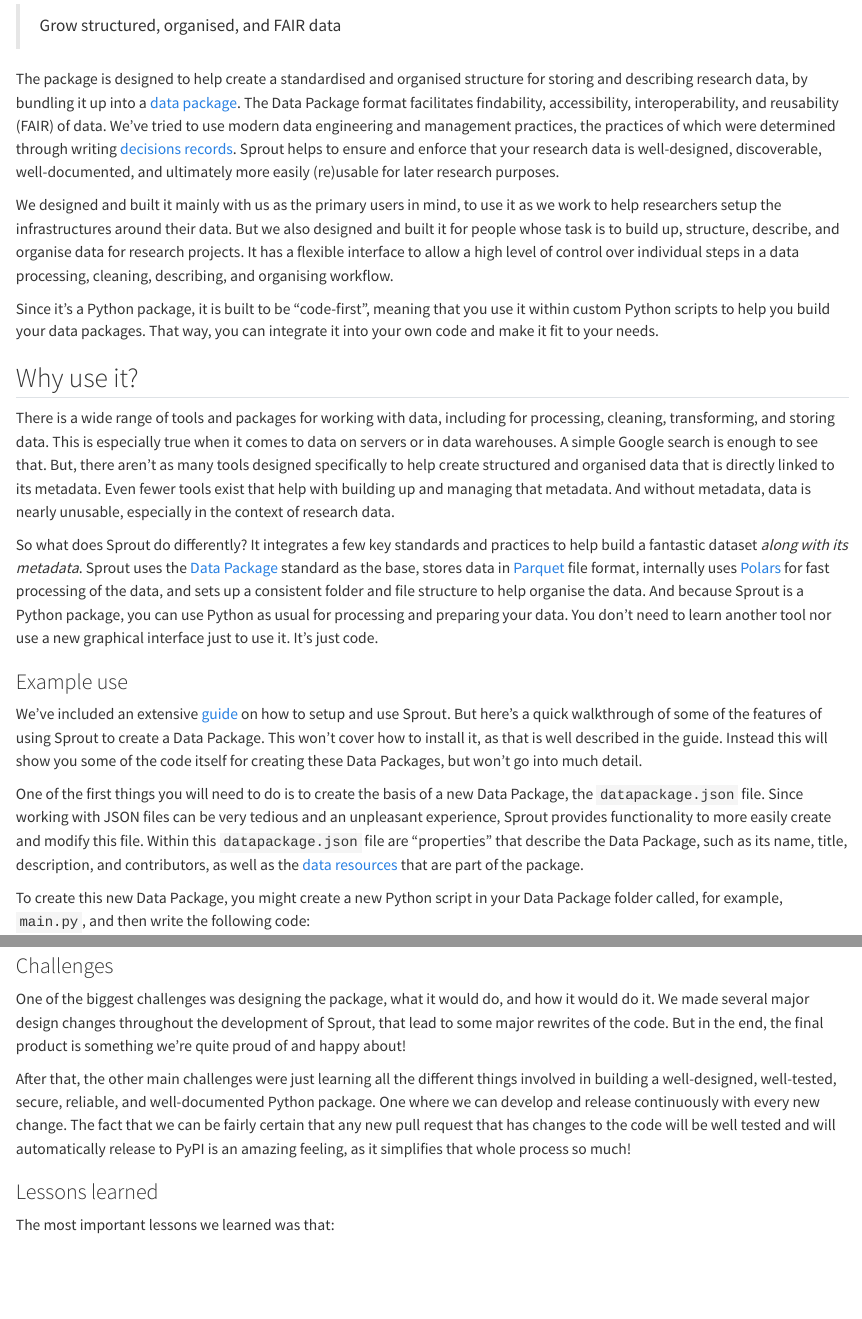
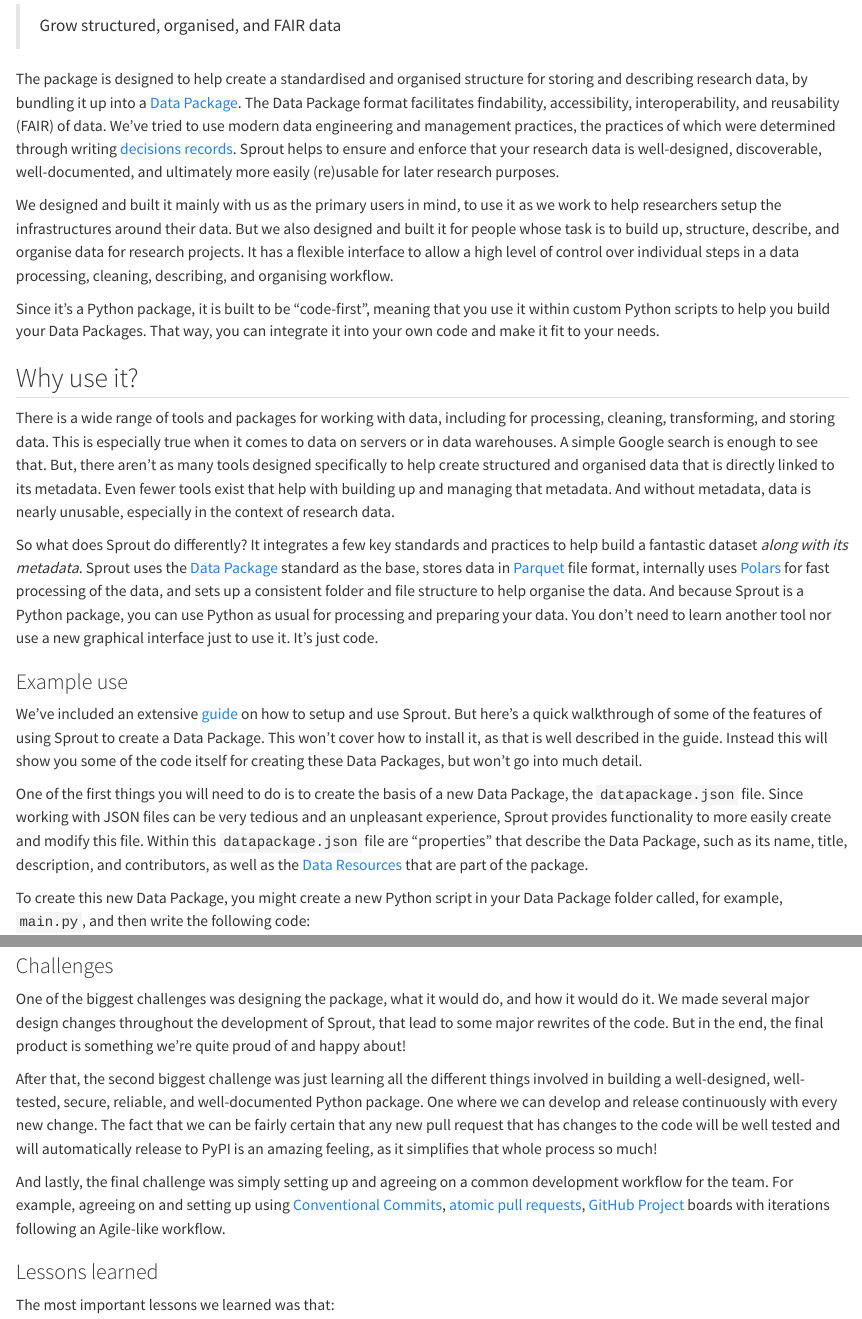
Before and after one commit to seedcase-project/community, a Quarto document (posts/published-sprout/index.qmd): the page in a window 1100 px wide, from 360 px down, and a second part further down, joined at a grey line. Rendered offline with R 4.5, knitr and Pandoc in place of Quarto, with nearby package versions; drawn as R Markdown's standard HTML page in place of the format the file asks for.

Commit message:
refactor: :pencil2: edits based on comments

```diff
--- a/posts/published-sprout/index.qmd
+++ b/posts/published-sprout/index.qmd
@@ -32,10 +32,12 @@
 
 The package is designed to help create a standardised and organised
 structure for storing and describing research data, by bundling it up
-into a [data
-package](https://decisions.seedcase-project.org/why-frictionless-data/). The Data Package format facilitates findability, accessibility, interoperability, and reusability (FAIR) of data.
-We've tried to use modern data engineering and management practices, the
-practices of which were determined through writing [decisions
+into a [Data
+Package](https://decisions.seedcase-project.org/why-frictionless-data/).
+The Data Package format facilitates findability, accessibility,
+interoperability, and reusability (FAIR) of data. We've tried to use
+modern data engineering and management practices, the practices of which
+were determined through writing [decisions
 records](https://decisions.seedcase-project.org/). Sprout helps to
 ensure and enforce that your research data is well-designed,
 discoverable, well-documented, and ultimately more easily (re)usable for
@@ -50,8 +52,8 @@
 organising workflow.
 
 Since it's a Python package, it is built to be "code-first", meaning
-that you use it within custom Python scripts to help you build your data
-packages. That way, you can integrate it into your own code and make it
+that you use it within custom Python scripts to help you build your Data
+Packages. That way, you can integrate it into your own code and make it
 fit to your needs.
 
 ## Why use it?
@@ -93,8 +95,8 @@
 functionality to more easily create and modify this file. Within this
 `datapackage.json` file are "properties" that describe the Data Package,
 such as its name, title, description, and contributors, as well as the
-[data
-resources](https://sprout.seedcase-project.org/docs/guide/resources/)
+[Data
+Resources](https://sprout.seedcase-project.org/docs/guide/resources/)
 that are part of the package.
 
 To create this new Data Package, you might create a new Python script in
@@ -197,13 +200,23 @@
 of the code. But in the end, the final product is something we're quite
 proud of and happy about!
 
-After that, the other main challenges were just learning all the
-different things involved in building a well-designed, well-tested, secure,
-reliable, and well-documented Python package. One where we can develop
-and release continuously with every new change. The fact that we can be
-fairly certain that any new pull request that has changes to the code
-will be well tested and will automatically release to PyPI is an amazing
-feeling, as it simplifies that whole process so much!
+After that, the second biggest challenge was just learning all the
+different things involved in building a well-designed, well-tested,
+secure, reliable, and well-documented Python package. One where we can
+develop and release continuously with every new change. The fact that we
+can be fairly certain that any new pull request that has changes to the
+code will be well tested and will automatically release to PyPI is an
+amazing feeling, as it simplifies that whole process so much!
+
+And lastly, the final challenge was simply setting up and agreeing on a
+common development workflow for the team. For example, agreeing on and
+setting up using [Conventional
+Commits](https://decisions.seedcase-project.org/why-conventional-commits/index.html),
+[atomic pull
+requests](https://decisions.seedcase-project.org/why-atomic-commits-and-prs/index.html),
+[GitHub
+Project](https://docs.github.com/en/issues/planning-and-tracking-with-projects/learning-about-projects/about-projects)
+boards with iterations following an Agile-like workflow.
 
 ### Lessons learned
 
```
Also changed, not shown: posts/published-sprout/index.qmd (58 more changed lines).
